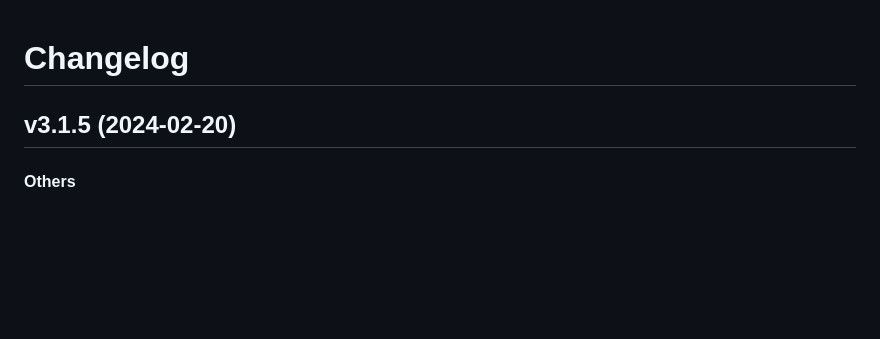
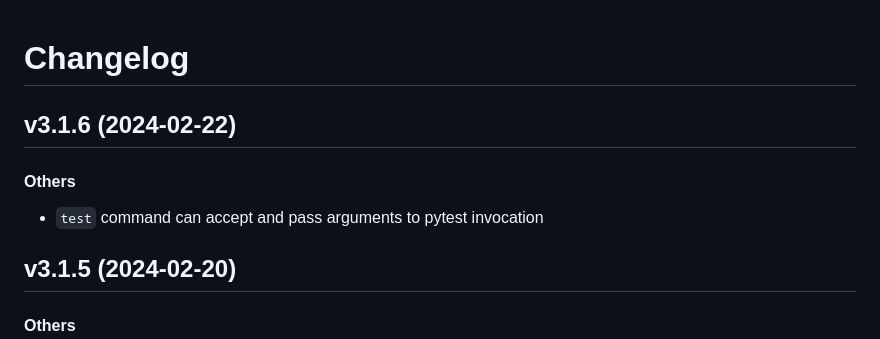
Before and after one commit to matt-manes/hassle, a Markdown page: CHANGELOG.md, the part around the change. Drawn GitHub-style; blank space fills up the shorter version.

Commit message:
chore: update changelog

```diff
--- a/CHANGELOG.md
+++ b/CHANGELOG.md
@@ -1,4 +1,11 @@
 # Changelog
+
+## v3.1.6 (2024-02-22)
+
+#### Others
+
+* `test` command can accept and pass arguments to pytest invocation
+
 
 ## v3.1.5 (2024-02-20)
 
```
